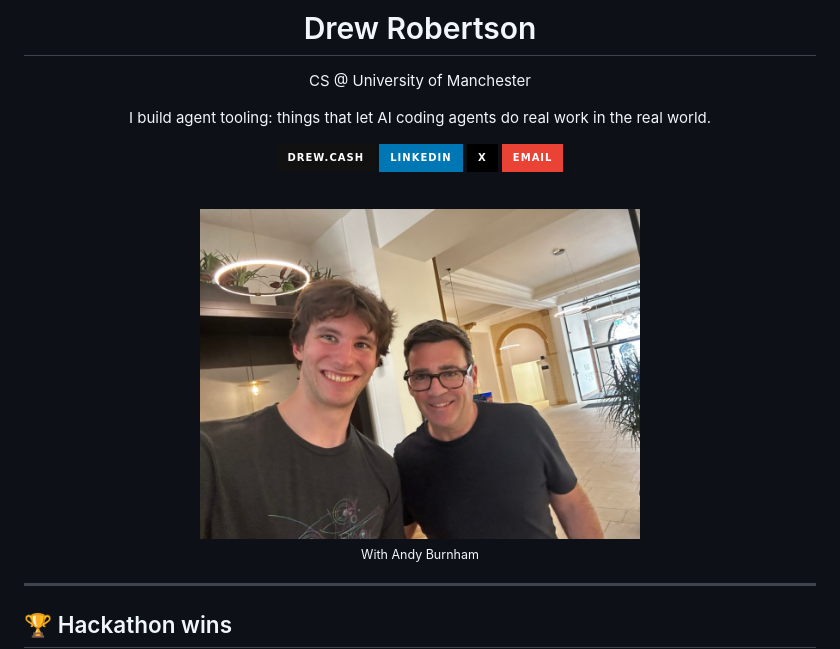
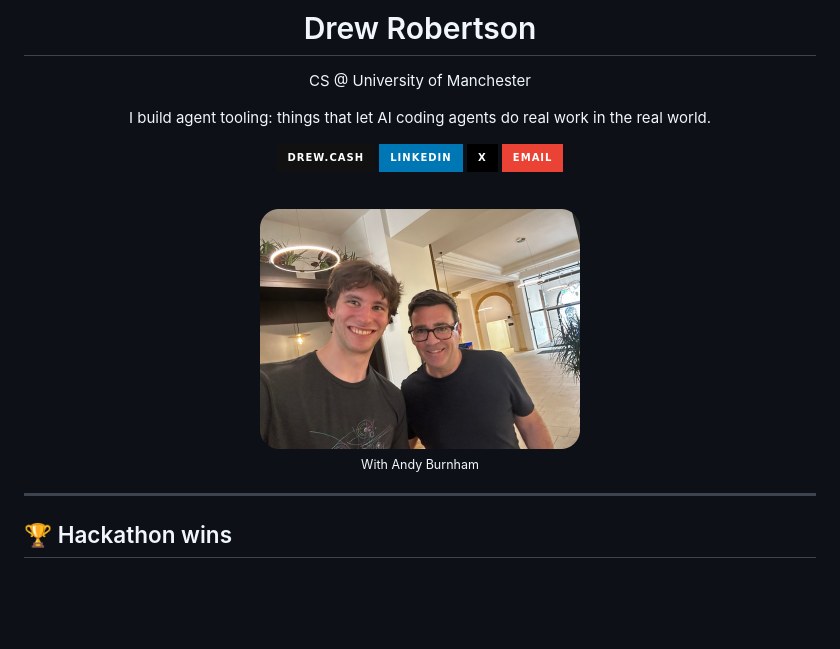
Before and after one commit to NeoDrew/NeoDrew, a Markdown page: README.md, the part around the change. GitHub-like rendering; pictures changed too: assets/andy-burnham.jpeg (deleted), assets/andy-burnham.png (added); badges without logos; blank space fills up the shorter version.

Commit message:
Profile photo: rounded corners, smaller
Co-Authored-By: Claude Opus 5.5 <noreply@anthropic.com>

```diff
--- a/README.md
+++ b/README.md
@@ -13,7 +13,7 @@ I build agent tooling: things that let AI coding agents do real work in the real
 
 <br>
 
-<img src="assets/andy-burnham.jpeg" width="440" alt="Drew with Andy Burnham, Mayor of Greater Manchester" /><br>
+<img src="assets/andy-burnham.png" width="320" alt="Drew with Andy Burnham, Mayor of Greater Manchester" /><br>
 <sub>With Andy Burnham</sub>
 
 </div>
```
